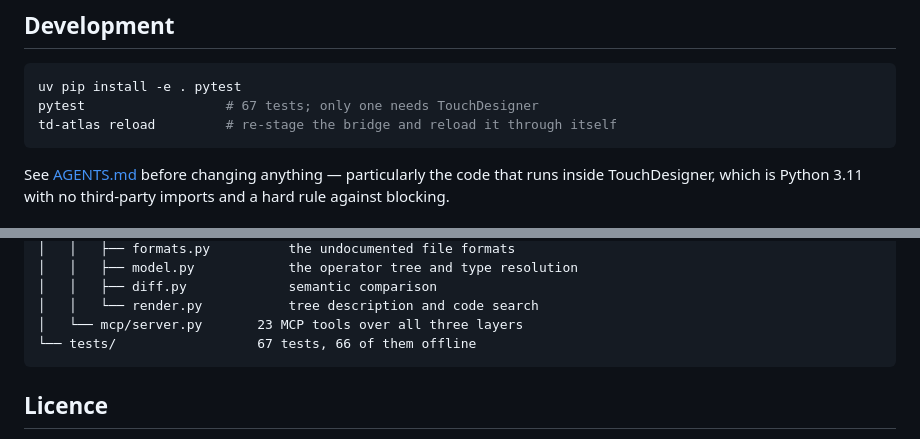
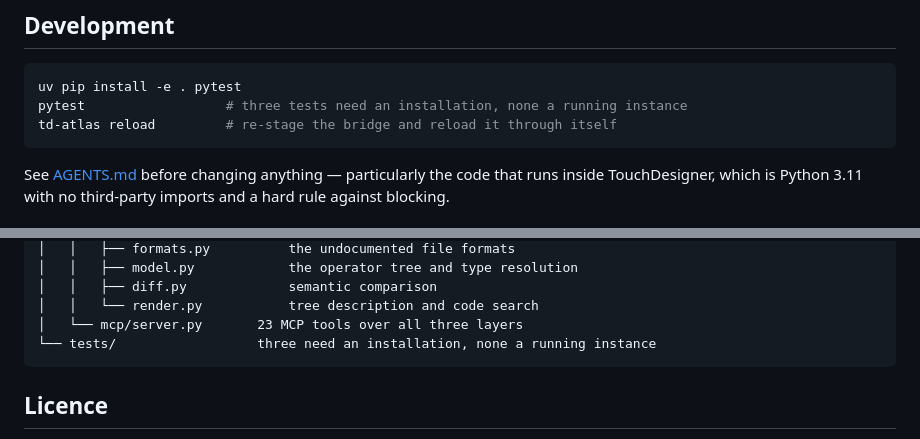
Before and after one commit to grigabyte/td-atlas, a Markdown page: README.md, 2 parts joined by grey strips. Drawn GitHub-style.

````diff
--- a/README.md
+++ b/README.md
@@ -199,7 +199,7 @@ cp -r skills/touchdesigner ~/.claude/skills/
 
 ```bash
 uv pip install -e . pytest
-pytest                  # 67 tests; only one needs TouchDesigner
+pytest                  # three tests need an installation, none a running instance
 td-atlas reload         # re-stage the bridge and reload it through itself
 ```
 
@@ -245,7 +245,7 @@ td-atlas/
 │   │   ├── diff.py             semantic comparison
 │   │   └── render.py           tree description and code search
 │   └── mcp/server.py       23 MCP tools over all three layers
-└── tests/                  67 tests, 66 of them offline
+└── tests/                  three need an installation, none a running instance
 ```
 
 ## Licence
````
Also changed, not shown: AGENTS.md (+1 -1 lines), docs/architecture.md (+1 -1 lines).
